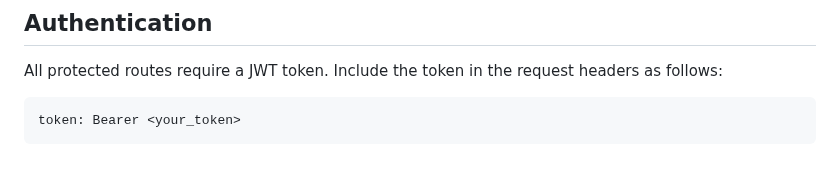
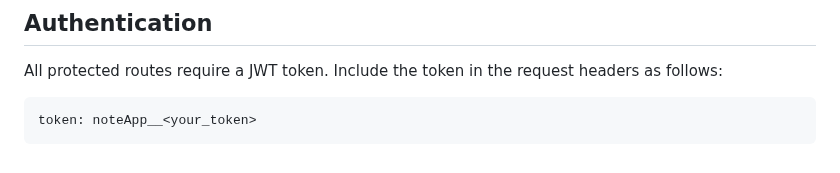
Before and after one commit to karimmohammed155/Accessible_Health_Hub, a Markdown page: README.md, the part around the change. GitHub-like rendering.

````diff
--- a/README.md
+++ b/README.md
@@ -423,5 +423,5 @@ Deletes a specific sub-category.
 ## Authentication
 All protected routes require a JWT token. Include the token in the request headers as follows:
 ```
-token: Bearer <your_token>
+token: noteApp__<your_token>
 ```
````
